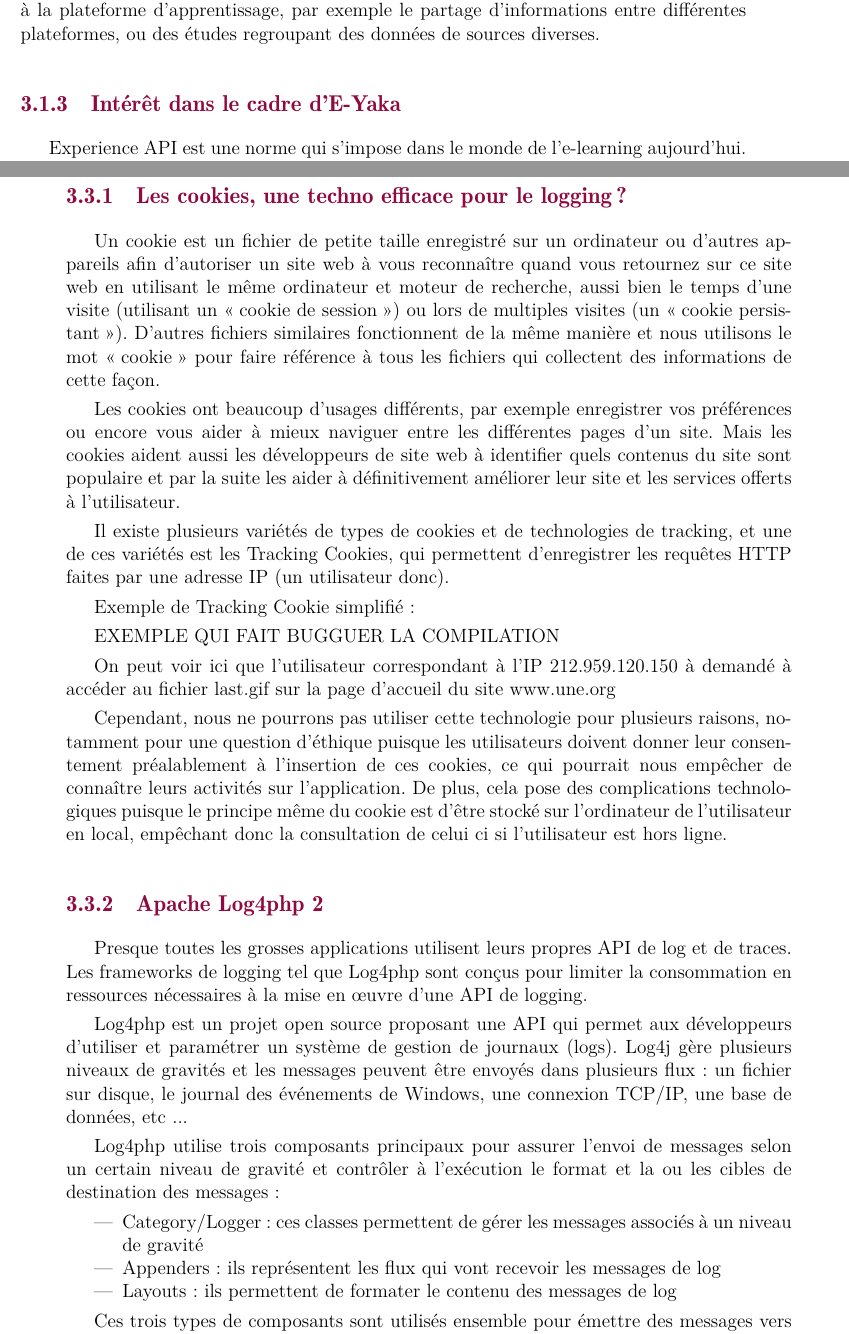
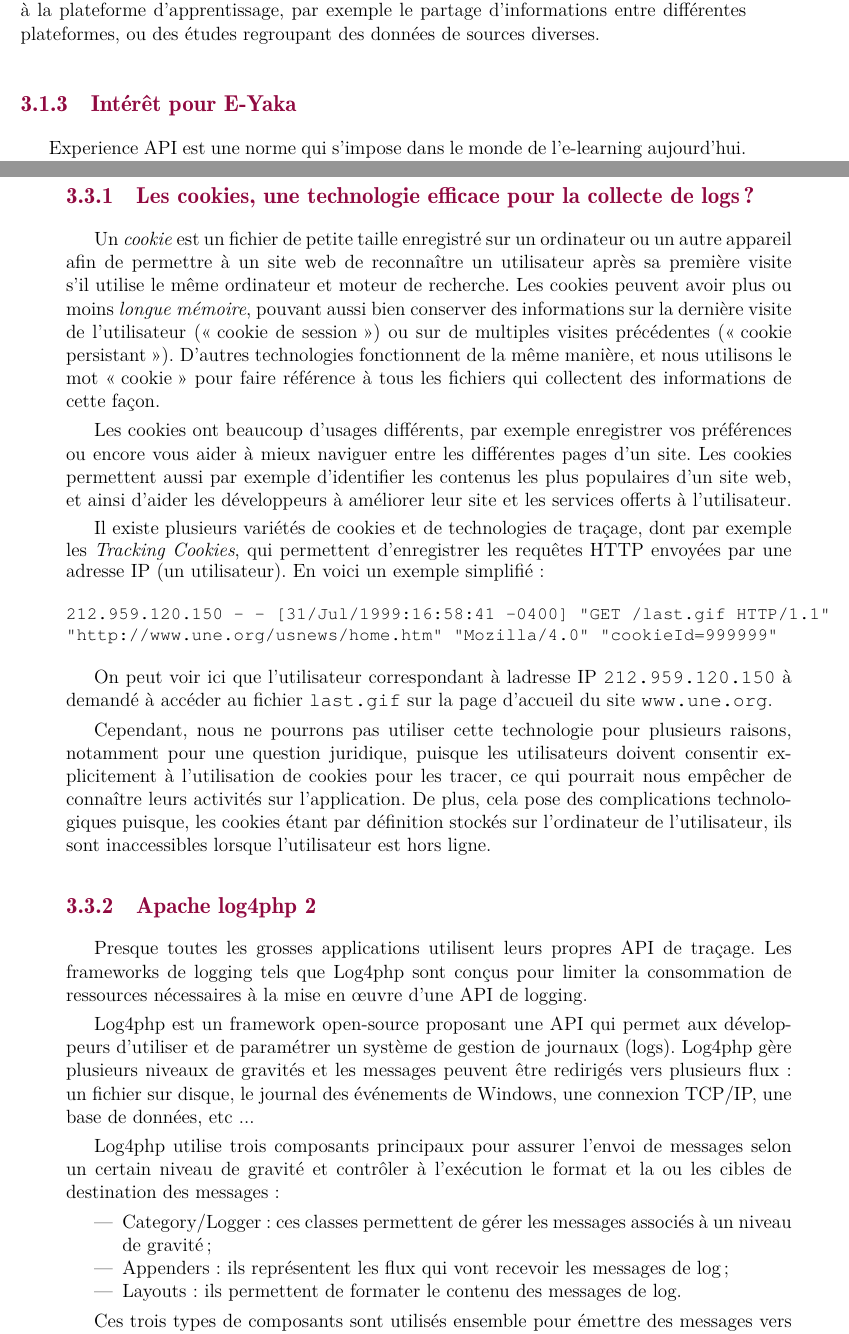
Before and after one commit to oowekyala/rapport-pre-etude, a LaTeX document (main.tex, which reads SOURCES/p3_technos.tex): two parts of pages 18 and 21 of 28, joined at a grey line, cut so that both start at the same text. Compiled offline with pdfLaTeX.

Commit message:
Review p3 jordan

```diff
--- a/SOURCES/p3_technos.tex
+++ b/SOURCES/p3_technos.tex
@@ -48,7 +48,7 @@
 
             Un LRS peut être intégré à un LMS, ou bien exister de façon séparée. L’important est de stocker l’information de façon normalisée, afin qu’elle soit indépendante du LMS, et puisse être interprétée par des agents extérieurs. Cela ouvre de nombreuses possibilités qui n’étaient pas envisageables avec un système de stockage d’informations spécifique à la plateforme d’apprentissage, par exemple le partage d’informations entre différentes plateformes, ou des études regroupant des données de sources diverses.
 
-        \subsection{Intérêt dans le cadre d’E-Yaka}
+        \subsection{Intérêt pour E-Yaka}
 
             Experience API est une norme qui s’impose dans le monde de l’e-learning aujourd’hui. Comme nous l’avons décrit précédemment, elle permet une grande flexibilité d’utilisation.
 
@@ -119,44 +119,48 @@
 
     \section{Autres technologies}
 
-        \subsection{Les cookies, une techno efficace pour le logging ?}
+        \subsection{Les cookies, une technologie efficace pour la collecte de logs ?}
 
-            Un cookie est un fichier de petite taille enregistré sur un ordinateur ou d'autres appareils afin d'autoriser un site web à vous reconnaître quand vous retournez sur ce site web en utilisant le même ordinateur et moteur de recherche, aussi bien le temps d'une visite (utilisant un \enquote{cookie de session}) ou lors de multiples visites (un \enquote{cookie persistant}). D'autres fichiers similaires fonctionnent de la même manière et nous utilisons le mot \enquote{cookie} pour faire référence à tous les fichiers qui collectent des informations de cette façon.
+            Un \emph{cookie} est un fichier de petite taille enregistré sur un ordinateur ou un autre appareil afin de permettre à un site web de reconnaître un utilisateur après sa première visite s'il utilise le même ordinateur et moteur de recherche. Les cookies peuvent avoir plus ou moins \emph{longue mémoire}, pouvant aussi bien conserver des informations sur la dernière visite de l'utilisateur (\enquote{cookie de session}) ou sur de multiples visites précédentes (\enquote{cookie persistant}). D'autres technologies fonctionnent de la même manière, et nous utilisons le mot \enquote{cookie} pour faire référence à tous les fichiers qui collectent des informations de cette façon.
 
-            Les cookies ont beaucoup d'usages différents, par exemple enregistrer vos préférences ou encore vous aider à mieux naviguer entre les différentes pages d'un site. Mais les cookies aident aussi les développeurs de site web à identifier quels contenus du site sont populaire et par la suite les aider à définitivement améliorer leur site et les services offerts à l'utilisateur.
+            Les cookies ont beaucoup d'usages différents, par exemple enregistrer vos préférences ou encore vous aider à mieux naviguer entre les différentes pages d'un site. Les cookies permettent aussi par exemple d'identifier les contenus les plus populaires d'un site web, et ainsi d'aider les développeurs à améliorer leur site et les services offerts à l'utilisateur.
 
-            Il existe plusieurs variétés de types de cookies et de technologies de tracking, et une de ces variétés est les Tracking Cookies, qui permettent d'enregistrer les requêtes HTTP faites par une adresse IP (un utilisateur donc).
+            Il existe plusieurs variétés de cookies et de technologies de traçage, dont par exemple les \emph{Tracking Cookies}, qui permettent d'enregistrer les requêtes HTTP envoyées par une adresse IP (un utilisateur). En voici un exemple simplifié:
+{\small
+\begin{verbatim}
+212.959.120.150 - - [31/Jul/1999:16:58:41 -0400] "GET /last.gif HTTP/1.1"
+"http://www.une.org/usnews/home.htm" "Mozilla/4.0" "cookieId=999999"
+\end{verbatim}
+}
 
-            Exemple de Tracking Cookie simplifié:
+            On peut voir ici que l'utilisateur correspondant à ladresse IP \texttt{212.959.120.150} à demandé à accéder au fichier \texttt{last.gif} sur la page d'accueil du site \texttt{www.une.org}.
 
-EXEMPLE QUI FAIT BUGGUER LA COMPILATION
+            Cependant, nous ne pourrons pas utiliser cette technologie pour plusieurs raisons, notamment pour une question juridique, puisque les utilisateurs doivent consentir explicitement à l'utilisation de cookies pour les tracer, ce qui pourrait nous empêcher de connaître leurs activités sur l'application. De plus, cela pose des complications technologiques puisque, les cookies étant par définition stockés sur l'ordinateur de l'utilisateur, ils sont inaccessibles lorsque l'utilisateur est hors ligne.
 
+        \subsection{Apache log4php 2}
 
-            %212.959.120.150 - - [31/Jul/1999:16:58:41 -0400] \enquote{GET /last.gif HTTP/1.1} "http://www.une.org/usnews/home.htm" "Mozilla/4.0" "cookieId=999999"
+            Presque toutes les grosses applications utilisent leurs propres API de traçage. Les frameworks de logging tels que Log4php sont conçus pour limiter la consommation de ressources nécessaires à la mise en œuvre d'une API de logging.
+% * <cl-fournier@live.com> 2017-10-19T15:28:29.273Z:
+%
+% Tu peux reformuler cette phrase? C'est pas clair (ex. de quel type de ressource tu parles). Intuitivement j'aurais plutôt dit que ces framework servent à offrir des solutions unifiées non? ou bien à limiter le temps de développement d'une solution spécifique  à l'application, enfin j'en sais pas grand chose
+%
+% ^.
+% * <cl-fournier@live.com> 2017-10-19T15:28:28.355Z:
+%
+% ^.
 
-
-            On peut voir ici que l'utilisateur correspondant à l'IP 212.959.120.150 à demandé à accéder au fichier last.gif sur la page d'accueil du site www.une.org
-
-            Cependant, nous ne pourrons pas utiliser cette technologie pour plusieurs raisons, notamment pour une question d'éthique puisque les utilisateurs doivent donner leur consentement préalablement à l'insertion de ces cookies, ce qui pourrait nous empêcher de connaître leurs activités sur l'application. De plus, cela pose des complications technologiques puisque le principe même du cookie est d'être stocké sur l'ordinateur de l'utilisateur en local, empêchant donc la consultation de celui ci si l'utilisateur est hors ligne.
-
-        \subsection{Apache Log4php 2}
-
-
-            Presque toutes les grosses applications utilisent leurs propres API de log et de traces. Les frameworks de logging tel que Log4php sont conçus pour limiter la consommation en ressources nécessaires à la mise en œuvre d'une API de logging.
-
-            Log4php est un projet open source proposant une API qui permet aux développeurs d'utiliser et paramétrer un système de gestion de journaux (logs). Log4j gère plusieurs niveaux de gravités et les messages peuvent être envoyés dans plusieurs flux : un fichier sur disque, le journal des événements de Windows, une connexion TCP/IP, une base de données, etc ...
+            Log4php est un framework open-source proposant une API qui permet aux développeurs d'utiliser et de paramétrer un système de gestion de journaux (logs). Log4php gère plusieurs niveaux de gravités et les messages peuvent être redirigés vers plusieurs flux : un fichier sur disque, le journal des événements de Windows, une connexion TCP/IP, une base de données, etc ...
 
             Log4php utilise trois composants principaux pour assurer l'envoi de messages selon un certain niveau de gravité et contrôler à l'exécution le format et la ou les cibles de destination des messages :
 
             \begin{itemize}
-                \item Category/Logger : ces classes permettent de gérer les messages associés à un niveau de gravité
-                \item Appenders : ils représentent les flux qui vont recevoir les messages de log
-                \item Layouts : ils permettent de formater le contenu des messages de log
+                \item Category/Logger : ces classes permettent de gérer les messages associés à un niveau de gravité;
+                \item Appenders : ils représentent les flux qui vont recevoir les messages de log;
+                \item Layouts : ils permettent de formater le contenu des messages de log.
 
             \end{itemize}
 
-            Ces trois types de composants sont utilisés ensemble pour émettre des messages vers différentes cibles de stockage.
+            Ces trois types de composants sont utilisés ensemble pour émettre des messages vers différentes cibles de stockage. Ceci permet au framework de déterminer les messages qui doivent être loggués, la façon de les formater et vers quelle cible les messages seront envoyés.
 
-            Ceci permet au framework de déterminer les messages qui doivent être loggués, la façon de les formater et vers quelle cible les messages seront envoyés.
+            La popularité de log4php est largement liée à  ses nombreuses fonctionnalités extensibles et sa fiabilité. Cependant, il est le plus souvent utilisé en tant qu'outil de déboguage et de sécurisation et nous paraît plus difficile à implémenter.
 
-            La popularité de Log4J est largement liée à  ses nombreuses fonctionnalités extensibles et sa fiabilité. Cependant, il est le plus souvent utilisé en tant qu'outil de débug et de sécurité et nous paraît plus difficile à implémenter.
```
Also changed, not shown: SOURCES/p3_technos.tex (9 more changed lines).
